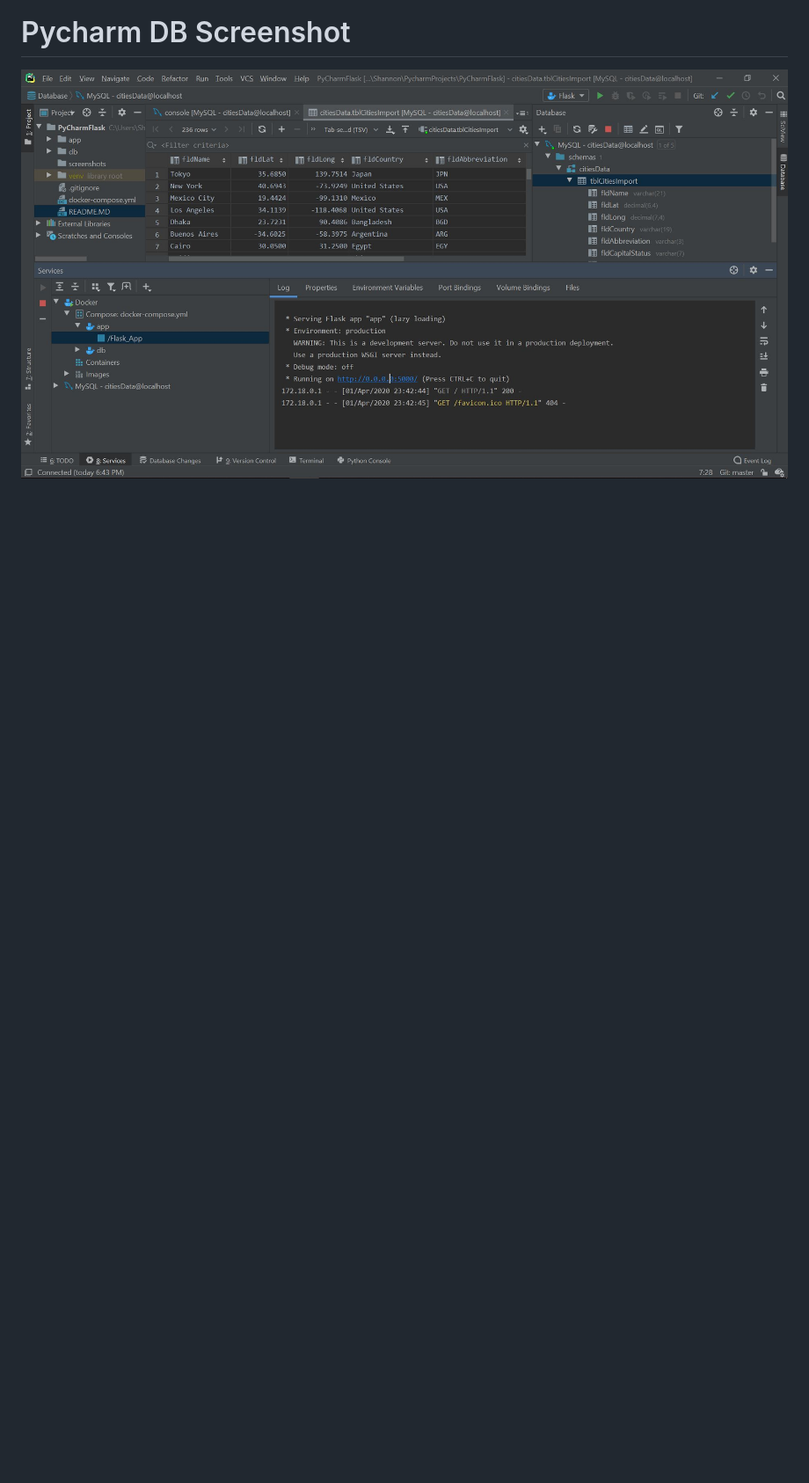
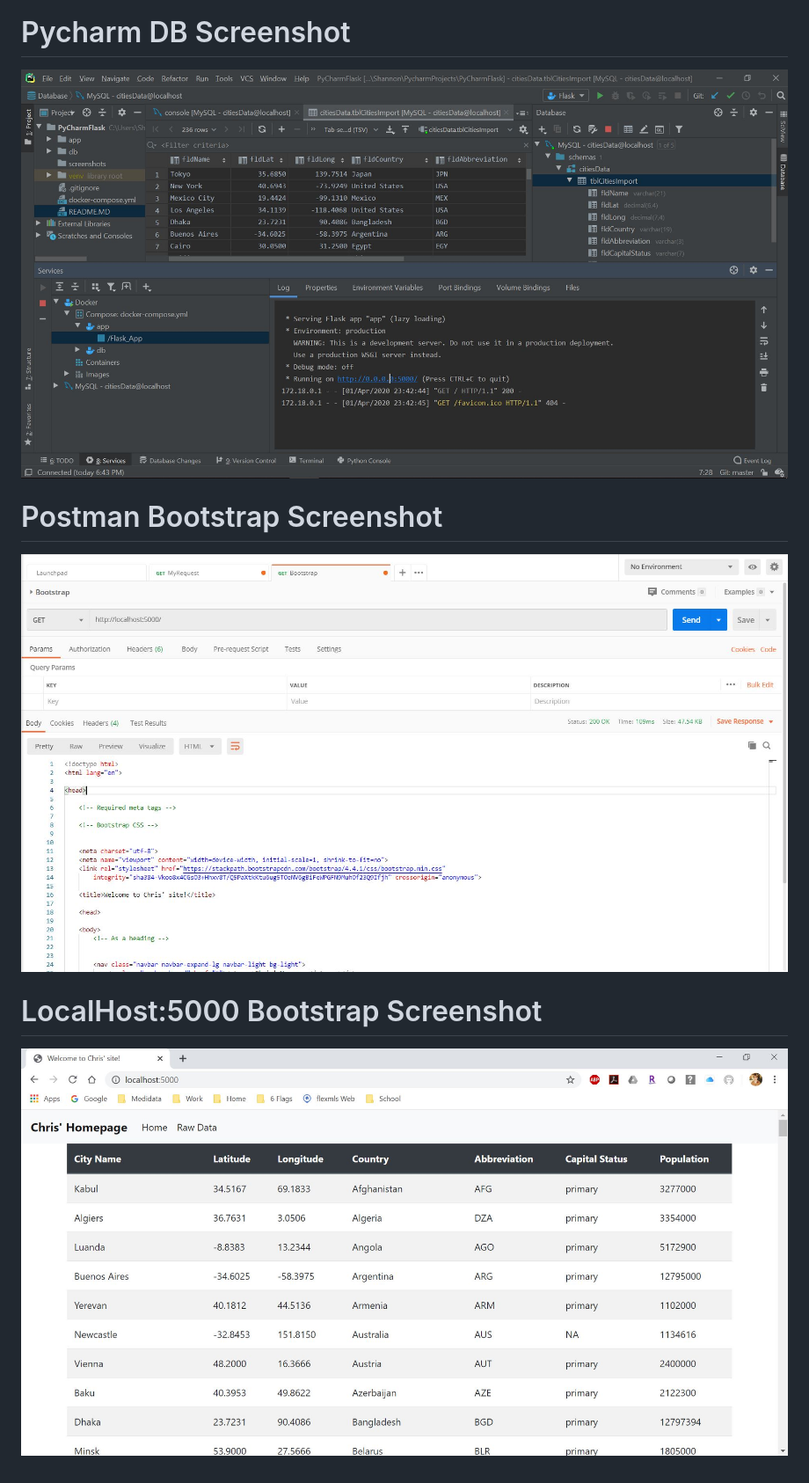
Before and after one commit to cshannon-mdsol/PyCharmFlask, a Markdown page: README.MD, the part around the change. Shown: that part at 88% size. Drawn GitHub-style; pictures changed too: screenshots/localhost_bootstrap.JPG (added), screenshots/postman_bootstrap.JPG (added); blank space fills up the shorter version.

Commit message:
Feature: Added post bootstrap screenshots

```diff
--- a/README.MD
+++ b/README.MD
@@ -6,3 +6,7 @@ This project is a homework assignment to teach how to get Pycharm setup with Doc
 ![localhost:5000 Screenshot](screenshots/localhost5000.JPG)
 # Pycharm DB Screenshot
 ![Pycharm DB Screenshot](screenshots/PyCharmDB.JPG)
+# Postman Bootstrap Screenshot
+![postman bootstrap output](screenshots/postman_bootstrap.JPG)
+# LocalHost:5000 Bootstrap Screenshot
+![localhost:5000 bootstrap screenshot](screenshots/localhost_bootstrap.JPG)
```
